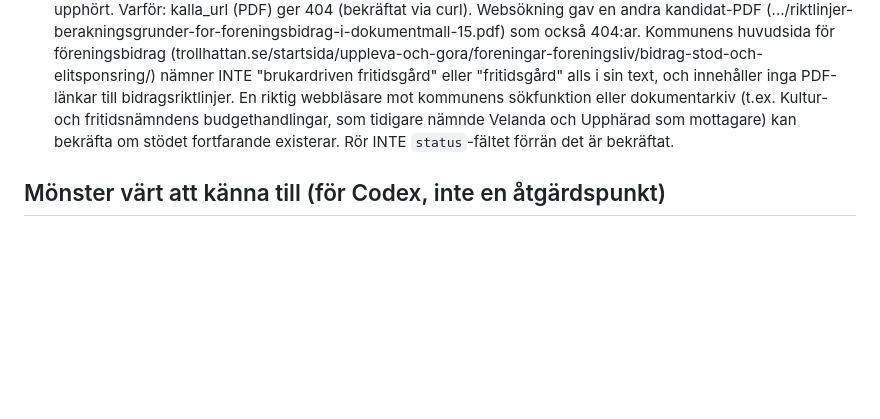
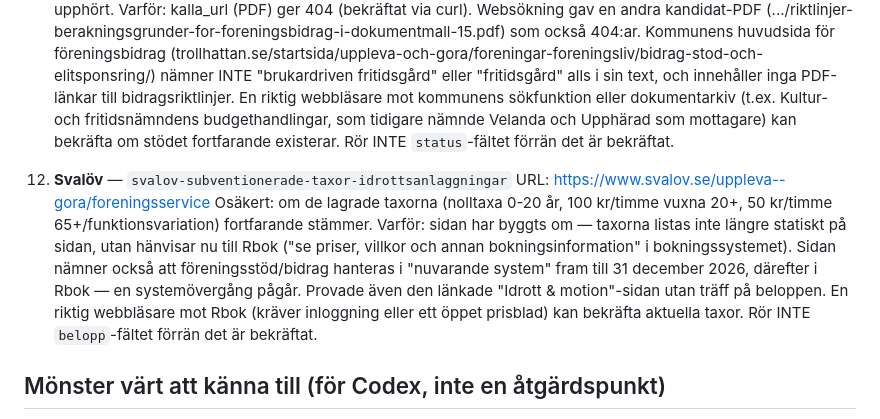
Before and after one commit to jacobstjarne-code/foreningsguiden, a Markdown page: OMVERIFIERING_BEHOVER_BROWSER.md, the part around the change. GitHub-like rendering; blank space fills up the shorter version.

Commit message:
omverifiering: dokumentera Svalövs ombyggda taxasida
svalov-subventionerade-taxor-idrottsanlaggningar: sidan hänvisar nu
till Rbok istället för att lista taxorna statiskt (systemövergång
pågår till 2027). Kunde inte bekräfta de lagrade beloppen (0/100/50
kr). Dokumenterat i OMVERIFIERING_BEHOVER_BROWSER.md, YAML orörd.

Co-Authored-By: Claude Sonnet 5 <noreply@anthropic.com>

```diff
--- a/OMVERIFIERING_BEHOVER_BROWSER.md
+++ b/OMVERIFIERING_BEHOVER_BROWSER.md
@@ -137,6 +137,18 @@ automatiserad hämtning inte räckte.
     bekräfta om stödet fortfarande existerar. Rör INTE `status`-fältet förrän det är
     bekräftat.
 
+12. **Svalöv** — `svalov-subventionerade-taxor-idrottsanlaggningar`
+    URL: https://www.svalov.se/uppleva--gora/foreningsservice
+    Osäkert: om de lagrade taxorna (nolltaxa 0-20 år, 100 kr/timme vuxna 20+, 50 kr/timme
+    65+/funktionsvariation) fortfarande stämmer.
+    Varför: sidan har byggts om — taxorna listas inte längre statiskt på sidan, utan
+    hänvisar nu till Rbok ("se priser, villkor och annan bokningsinformation" i
+    boknings­systemet). Sidan nämner också att föreningsstöd/bidrag hanteras i "nuvarande
+    system" fram till 31 december 2026, därefter i Rbok — en systemövergång pågår. Provade
+    även den länkade "Idrott & motion"-sidan utan träff på beloppen. En riktig webbläsare
+    mot Rbok (kräver inloggning eller ett öppet prisblad) kan bekräfta aktuella taxor. Rör
+    INTE `belopp`-fältet förrän det är bekräftat.
+
 ## Mönster värt att känna till (för Codex, inte en åtgärdspunkt)
 
 - **WebFetch missar ofta innehåll `curl -A "Mozilla/5.0"` FÅR** (Botkyrka, Ludvika-testet visade blandat). Prova alltid curl som fallback innan en post skrivs som "kräver browser" — flera av raderna ovan kan visa sig vara curl-lösbara vid ett nytt försök, jag har inte hunnit dubbelkolla alla.
```
